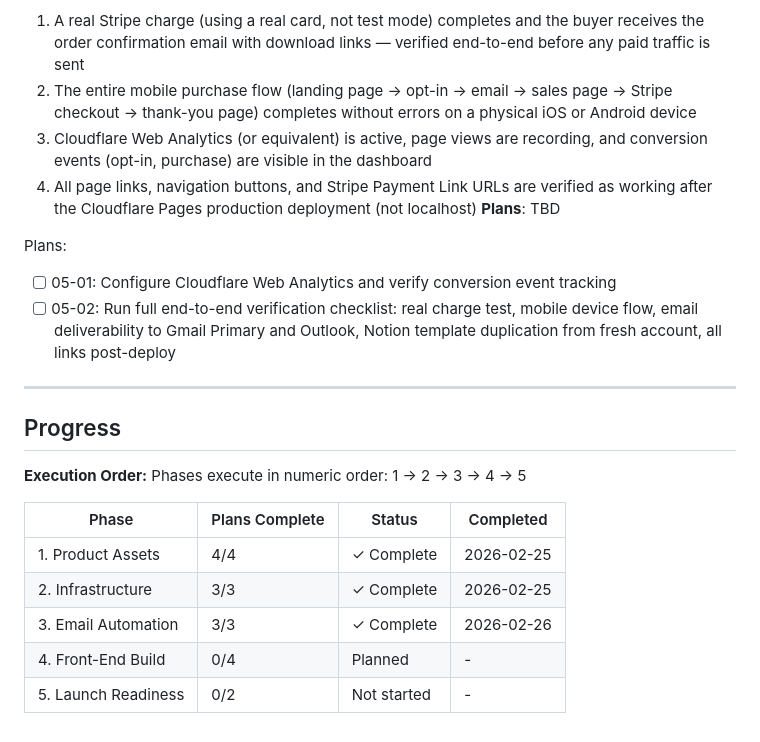
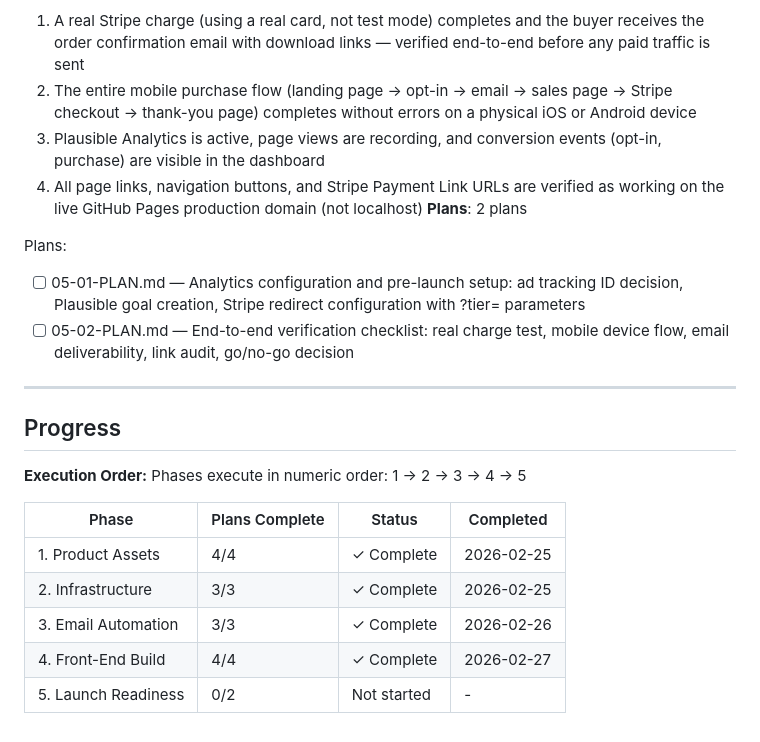
Before and after one commit to Munnin-aen-Huggin/contentkit-ai, a Markdown page: .planning/ROADMAP.md, the part around one of its changes. Rendered like a GitHub page.

Commit message:
docs(05): create phase plan — analytics config + end-to-end verification

```diff
--- a/.planning/ROADMAP.md
+++ b/.planning/ROADMAP.md
@@ -110,13 +110,13 @@ Plans:
 **Success Criteria** (what must be TRUE):
   1. A real Stripe charge (using a real card, not test mode) completes and the buyer receives the order confirmation email with download links — verified end-to-end before any paid traffic is sent
   2. The entire mobile purchase flow (landing page → opt-in → email → sales page → Stripe checkout → thank-you page) completes without errors on a physical iOS or Android device
-  3. Cloudflare Web Analytics (or equivalent) is active, page views are recording, and conversion events (opt-in, purchase) are visible in the dashboard
-  4. All page links, navigation buttons, and Stripe Payment Link URLs are verified as working after the Cloudflare Pages production deployment (not localhost)
-**Plans**: TBD
+  3. Plausible Analytics is active, page views are recording, and conversion events (opt-in, purchase) are visible in the dashboard
+  4. All page links, navigation buttons, and Stripe Payment Link URLs are verified as working on the live GitHub Pages production domain (not localhost)
+**Plans**: 2 plans
 
 Plans:
-- [ ] 05-01: Configure Cloudflare Web Analytics and verify conversion event tracking
-- [ ] 05-02: Run full end-to-end verification checklist: real charge test, mobile device flow, email deliverability to Gmail Primary and Outlook, Notion template duplication from fresh account, all links post-deploy
+- [ ] 05-01-PLAN.md — Analytics configuration and pre-launch setup: ad tracking ID decision, Plausible goal creation, Stripe redirect configuration with ?tier= parameters
+- [ ] 05-02-PLAN.md — End-to-end verification checklist: real charge test, mobile device flow, email deliverability, link audit, go/no-go decision
 
 ---
 
@@ -130,5 +130,5 @@ Phases execute in numeric order: 1 → 2 → 3 → 4 → 5
 | 1. Product Assets | 4/4 | ✓ Complete | 2026-02-25 |
 | 2. Infrastructure | 3/3 | ✓ Complete | 2026-02-25 |
 | 3. Email Automation | 3/3 | ✓ Complete | 2026-02-26 |
-| 4. Front-End Build | 0/4 | Planned | - |
+| 4. Front-End Build | 4/4 | ✓ Complete | 2026-02-27 |
 | 5. Launch Readiness | 0/2 | Not started | - |
```
Also changed, not shown: other parts of .planning/ROADMAP.md (+1 -1 lines), 2 other files.
